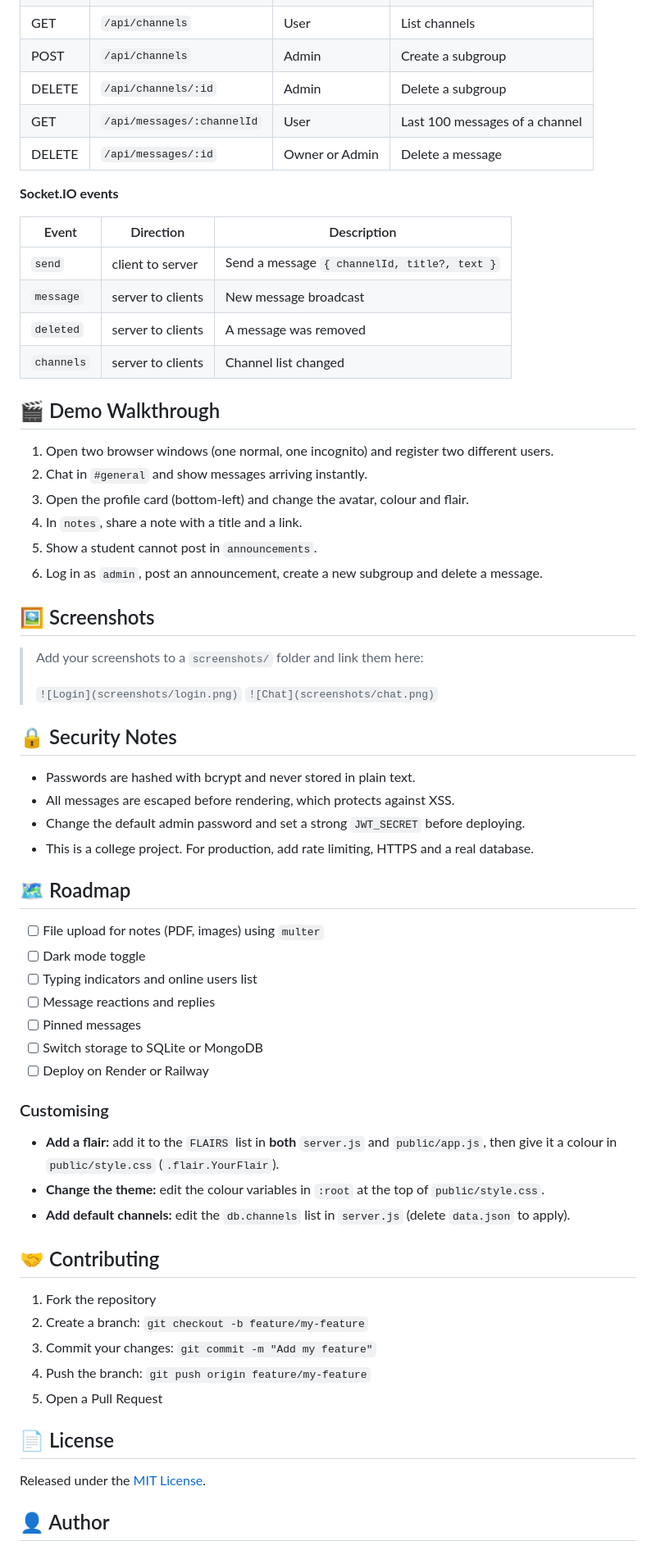
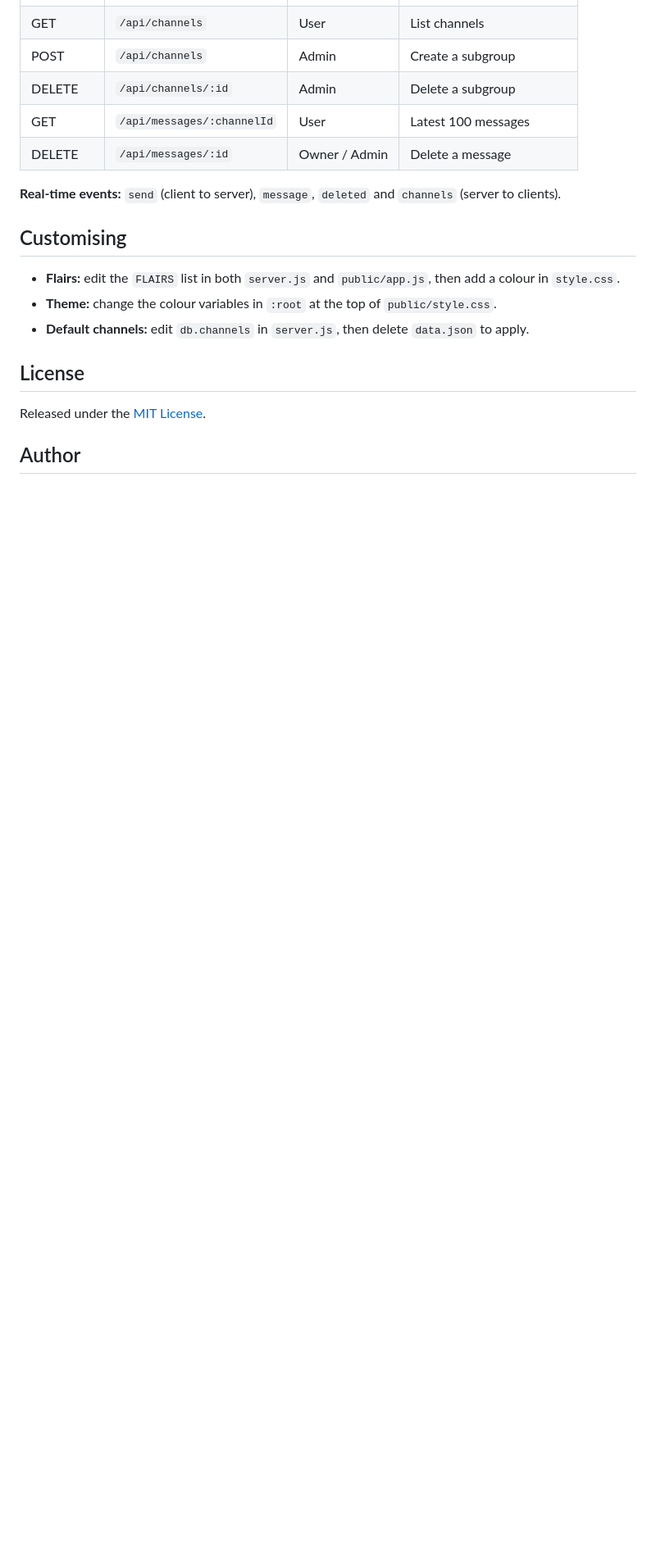
Before and after one commit to V4RPIT/CampUS, a Markdown page: README.md, the part around one of its changes. Shown at 82% size. Rendered like a GitHub page; blank space fills up the shorter version.

```diff
--- a/README.md
+++ b/README.md
@@ -136,69 +117,21 @@ All routes except register and login need the header `Authorization: Bearer <tok
 | GET | `/api/channels` | User | List channels |
 | POST | `/api/channels` | Admin | Create a subgroup |
 | DELETE | `/api/channels/:id` | Admin | Delete a subgroup |
-| GET | `/api/messages/:channelId` | User | Last 100 messages of a channel |
-| DELETE | `/api/messages/:id` | Owner or Admin | Delete a message |
+| GET | `/api/messages/:channelId` | User | Latest 100 messages |
+| DELETE | `/api/messages/:id` | Owner / Admin | Delete a message |
 
-**Socket.IO events**
+**Real-time events:** `send` (client to server), `message`, `deleted` and `channels` (server to clients).
 
-| Event | Direction | Description |
-|---|---|---|
-| `send` | client to server | Send a message `{ channelId, title?, text }` |
-| `message` | server to clients | New message broadcast |
-| `deleted` | server to clients | A message was removed |
-| `channels` | server to clients | Channel list changed |
+## Customising
 
-## 🎬 Demo Walkthrough
+- **Flairs:** edit the `FLAIRS` list in both `server.js` and `public/app.js`, then add a colour in `style.css`.
+- **Theme:** change the colour variables in `:root` at the top of `public/style.css`.
+- **Default channels:** edit `db.channels` in `server.js`, then delete `data.json` to apply.
 
-1. Open two browser windows (one normal, one incognito) and register two different users.
-2. Chat in `#general` and show messages arriving instantly.
-3. Open the profile card (bottom-left) and change the avatar, colour and flair.
-4. In `notes`, share a note with a title and a link.
-5. Show a student cannot post in `announcements`.
-6. Log in as `admin`, post an announcement, create a new subgroup and delete a message.
-
-## 🖼️ Screenshots
-
-> Add your screenshots to a `screenshots/` folder and link them here:
->
-> `![Login](screenshots/login.png)`
-> `![Chat](screenshots/chat.png)`
-
-## 🔒 Security Notes
-
-- Passwords are hashed with bcrypt and never stored in plain text.
-- All messages are escaped before rendering, which protects against XSS.
-- Change the default admin password and set a strong `JWT_SECRET` before deploying.
-- This is a college project. For production, add rate limiting, HTTPS and a real database.
-
-## 🗺️ Roadmap
-
-- [ ] File upload for notes (PDF, images) using `multer`
-- [ ] Dark mode toggle
-- [ ] Typing indicators and online users list
-- [ ] Message reactions and replies
-- [ ] Pinned messages
-- [ ] Switch storage to SQLite or MongoDB
-- [ ] Deploy on Render or Railway
-
-### Customising
-
-- **Add a flair:** add it to the `FLAIRS` list in **both** `server.js` and `public/app.js`, then give it a colour in `public/style.css` (`.flair.YourFlair`).
-- **Change the theme:** edit the colour variables in `:root` at the top of `public/style.css`.
-- **Add default channels:** edit the `db.channels` list in `server.js` (delete `data.json` to apply).
-
-## 🤝 Contributing
-
-1. Fork the repository
-2. Create a branch: `git checkout -b feature/my-feature`
-3. Commit your changes: `git commit -m "Add my feature"`
-4. Push the branch: `git push origin feature/my-feature`
-5. Open a Pull Request
-
-## 📄 License
+## License
 
 Released under the [MIT License](LICENSE).
 
-## 👤 Author
+## Author
 
 **Your Name**
```
Also changed, not shown: other parts of README.md (+60 -82 lines).
